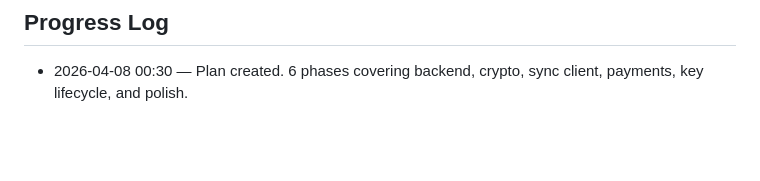
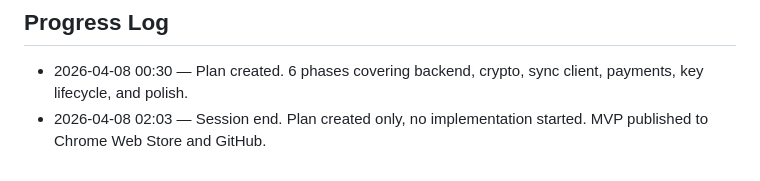
Before and after one commit to meowmeowco/sideloadspanish, a Markdown page: memory/plan - 2604080030 - implement paid sync with license keys.md, the part around the change. GitHub-like rendering; blank space fills up the shorter version.

Commit message:
chore: session end log

```diff
--- a/memory/plan - 2604080030 - implement paid sync with license keys.md
+++ b/memory/plan - 2604080030 - implement paid sync with license keys.md
@@ -136,3 +136,4 @@ From spec — all must pass:
 ## Progress Log
 
 - 2026-04-08 00:30 — Plan created. 6 phases covering backend, crypto, sync client, payments, key lifecycle, and polish.
+- 2026-04-08 02:03 — Session end. Plan created only, no implementation started. MVP published to Chrome Web Store and GitHub.
```
